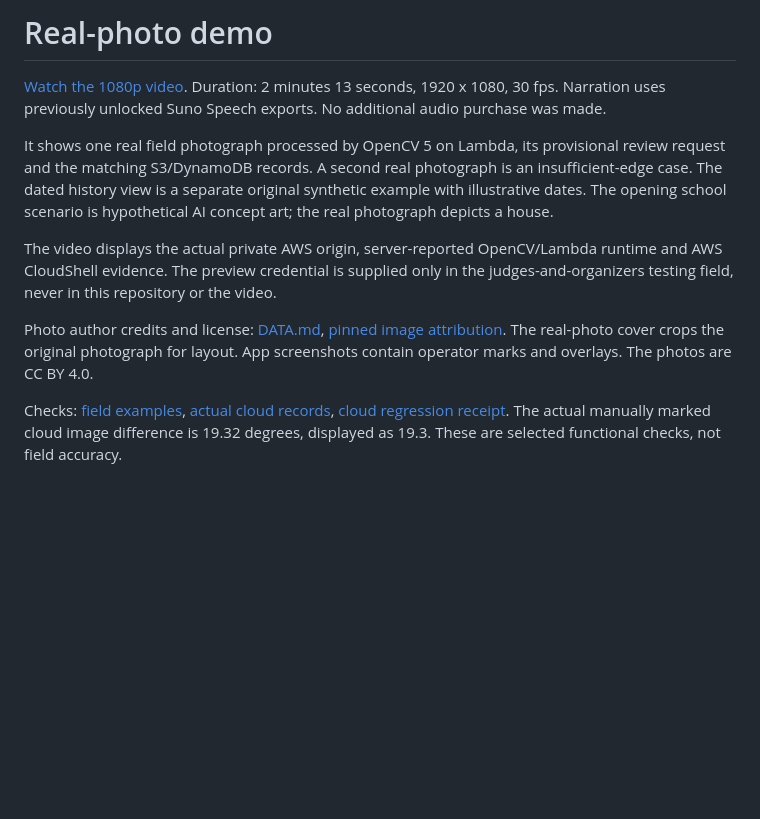
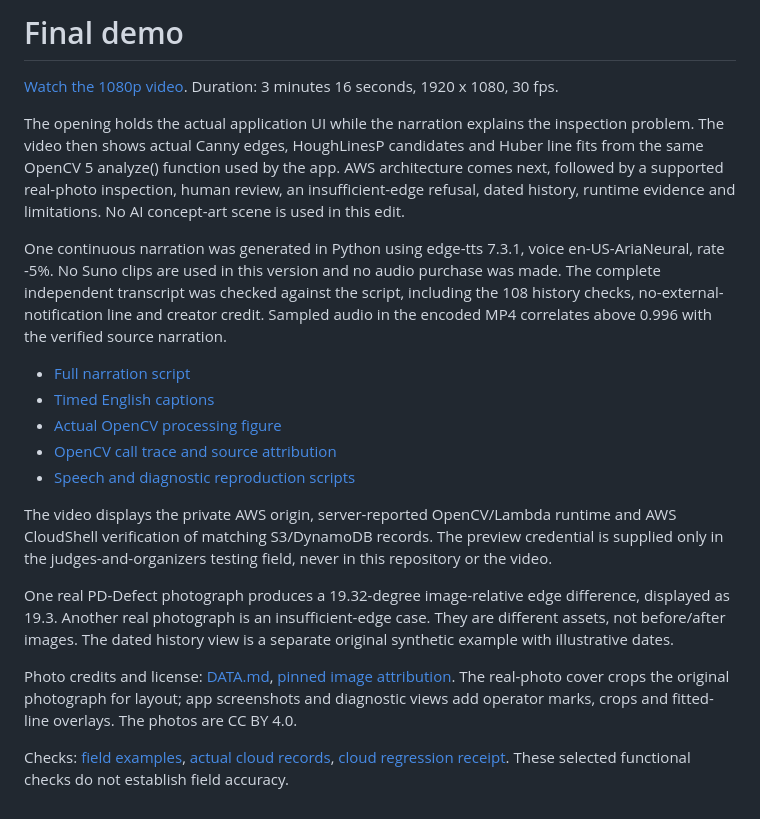
Before and after one commit to Abhinav0905/SpanWitness, a Markdown page: docs/DEMO.md, the part around the change. GitHub-like rendering; blank space fills up the shorter version.

```diff
--- a/docs/DEMO.md
+++ b/docs/DEMO.md
@@ -1,11 +1,21 @@
-# Real-photo demo
+# Final demo
 
-[Watch the 1080p video](https://youtu.be/D4xqli_3MPo). Duration: 2 minutes 13 seconds, 1920 x 1080, 30 fps. Narration uses previously unlocked Suno Speech exports. No additional audio purchase was made.
+[Watch the 1080p video](https://youtu.be/Qj62M_E8ptI). Duration: 3 minutes 16 seconds, 1920 x 1080, 30 fps.
 
-It shows one real field photograph processed by OpenCV 5 on Lambda, its provisional review request and the matching S3/DynamoDB records. A second real photograph is an insufficient-edge case. The dated history view is a separate original synthetic example with illustrative dates. The opening school scenario is hypothetical AI concept art; the real photograph depicts a house.
+The opening holds the actual application UI while the narration explains the inspection problem. The video then shows actual Canny edges, HoughLinesP candidates and Huber line fits from the same OpenCV 5 analyze() function used by the app. AWS architecture comes next, followed by a supported real-photo inspection, human review, an insufficient-edge refusal, dated history, runtime evidence and limitations. No AI concept-art scene is used in this edit.
 
-The video displays the actual private AWS origin, server-reported OpenCV/Lambda runtime and AWS CloudShell evidence. The preview credential is supplied only in the judges-and-organizers testing field, never in this repository or the video.
+One continuous narration was generated in Python using edge-tts 7.3.1, voice en-US-AriaNeural, rate -5%. No Suno clips are used in this version and no audio purchase was made. The complete independent transcript was checked against the script, including the 108 history checks, no-external-notification line and creator credit. Sampled audio in the encoded MP4 correlates above 0.996 with the verified source narration.
 
-Photo author credits and license: [DATA.md](../spanwitness/DATA.md), [pinned image attribution](../spanwitness/static/samples/ATTRIBUTION.json). The real-photo cover crops the original photograph for layout. App screenshots contain operator marks and overlays. The photos are CC BY 4.0.
+- [Full narration script](media/SpanWitness-final-narration.txt)
+- [Timed English captions](media/SpanWitness-final-demo.srt)
+- [Actual OpenCV processing figure](media/SpanWitness-OpenCV-processing.png)
+- [OpenCV call trace and source attribution](media/opencv-processing-trace.json)
+- [Speech and diagnostic reproduction scripts](../demo-video/README.md)
 
-Checks: [field examples](../spanwitness/reports/FIELD_PHOTOS.md), [actual cloud records](../spanwitness/reports/aws-real-photo-receipt.json), [cloud regression receipt](../spanwitness/reports/aws-field-live-receipt.json). The actual manually marked cloud image difference is 19.32 degrees, displayed as 19.3. These are selected functional checks, not field accuracy.
+The video displays the private AWS origin, server-reported OpenCV/Lambda runtime and AWS CloudShell verification of matching S3/DynamoDB records. The preview credential is supplied only in the judges-and-organizers testing field, never in this repository or the video.
+
+One real PD-Defect photograph produces a 19.32-degree image-relative edge difference, displayed as 19.3. Another real photograph is an insufficient-edge case. They are different assets, not before/after images. The dated history view is a separate original synthetic example with illustrative dates.
+
+Photo credits and license: [DATA.md](../spanwitness/DATA.md), [pinned image attribution](../spanwitness/static/samples/ATTRIBUTION.json). The real-photo cover crops the original photograph for layout; app screenshots and diagnostic views add operator marks, crops and fitted-line overlays. The photos are CC BY 4.0.
+
+Checks: [field examples](../spanwitness/reports/FIELD_PHOTOS.md), [actual cloud records](../spanwitness/reports/aws-real-photo-receipt.json), [cloud regression receipt](../spanwitness/reports/aws-field-live-receipt.json). These selected functional checks do not establish field accuracy.
```
Also changed, not shown: README.md (+7 -3 lines), demo-video/README.md (added, +7 -0 lines), docs/media/SpanWitness-OpenCV-processing.png (added), 8 other files.
